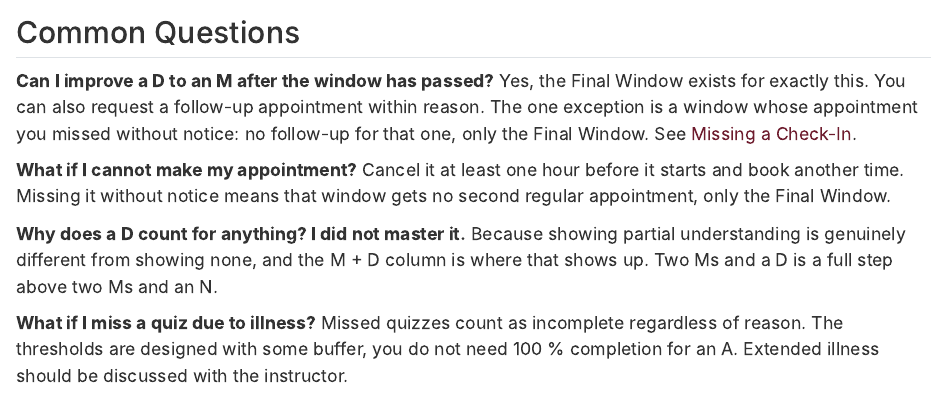
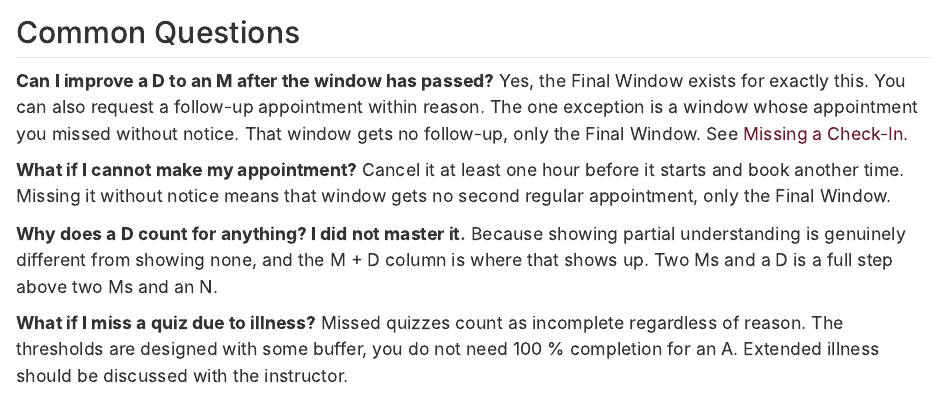
Before and after one commit to ericaraujophd/26fa-cs112, a Quarto document (policies/grading.qmd): the page in a window 1100 px wide, from 5780 px down. Rendered offline with R 4.5, knitr and Pandoc in place of Quarto, with nearby package versions.

Commit message:
grading: one colon too many in the no-show FAQ

```diff
--- a/policies/grading.qmd
+++ b/policies/grading.qmd
@@ -350,7 +350,7 @@ Throughout the semester Moodle shows your quiz completion %, your assignment com
 ## Common Questions
 
 **Can I improve a D to an M after the window has passed?**
-Yes, the Final Window exists for exactly this. You can also request a follow-up appointment within reason. The one exception is a window whose appointment you missed without notice: no follow-up for that one, only the Final Window. See [Missing a Check-In](#missing-a-check-in).
+Yes, the Final Window exists for exactly this. You can also request a follow-up appointment within reason. The one exception is a window whose appointment you missed without notice. That window gets no follow-up, only the Final Window. See [Missing a Check-In](#missing-a-check-in).
 
 **What if I cannot make my appointment?**
 Cancel it at least one hour before it starts and book another time. Missing it without notice means that window gets no second regular appointment, only the Final Window.
```
